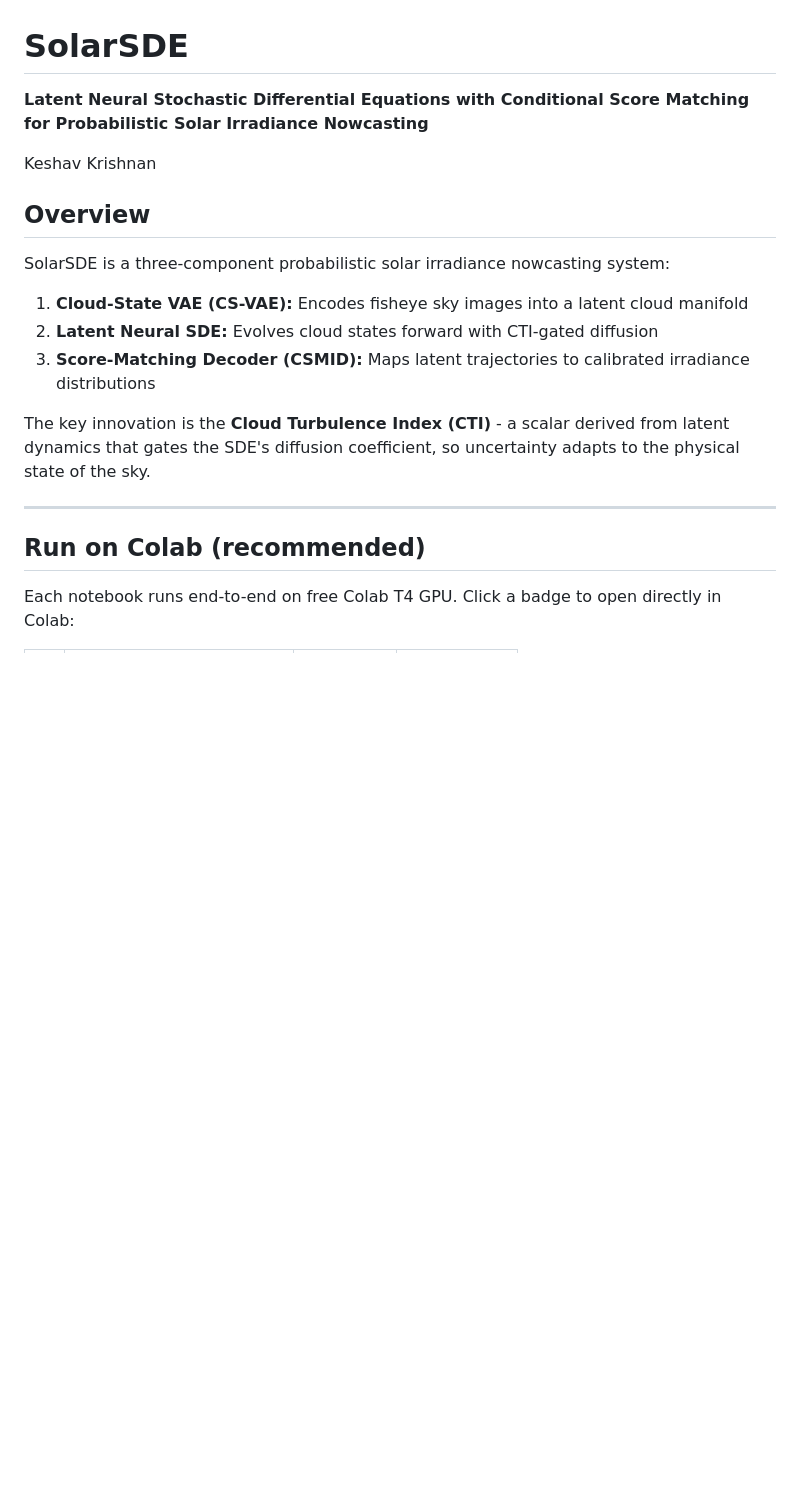
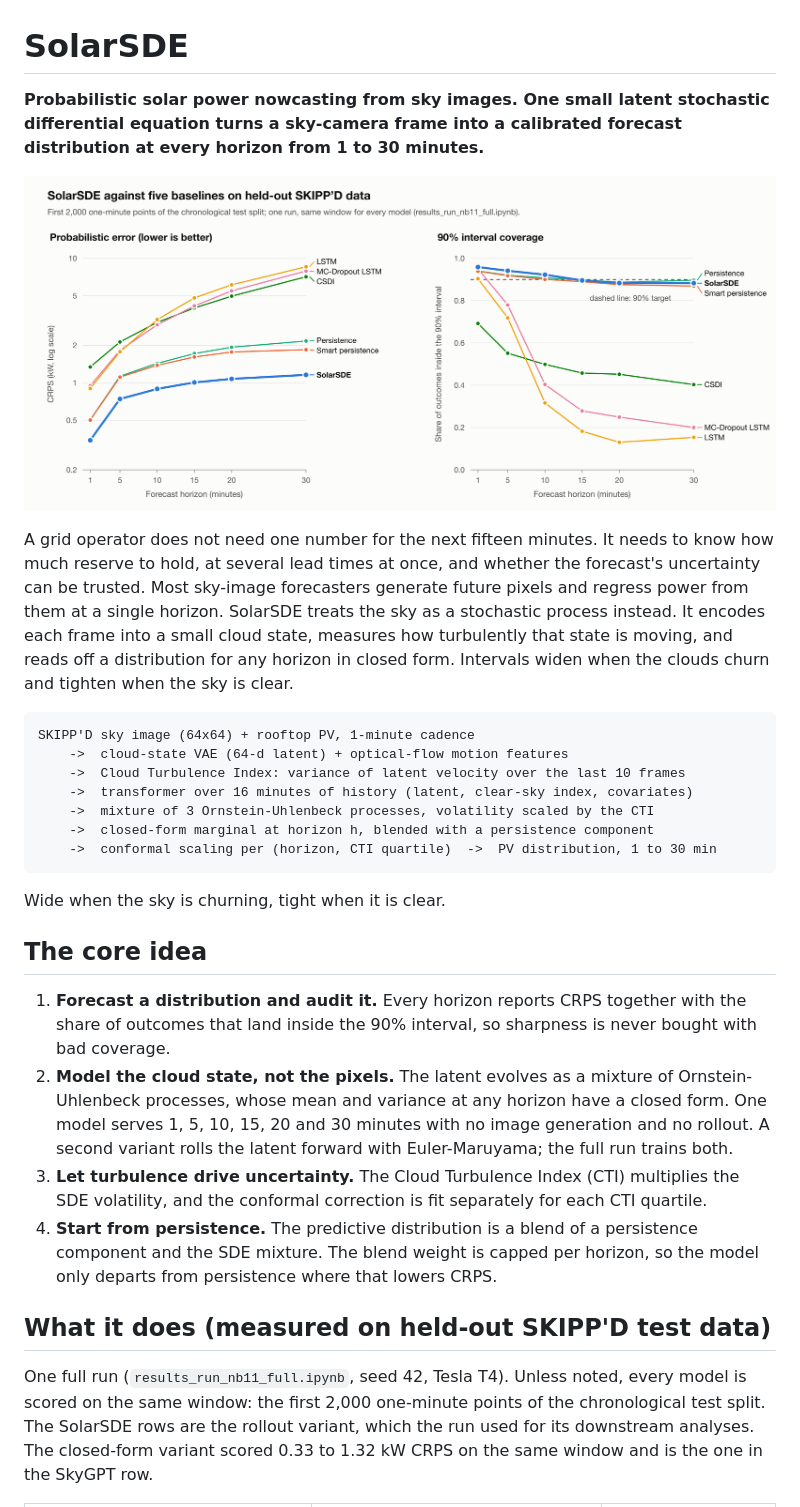
Before and after one commit to keshavkrishnan08/solar-sde, a Markdown page: README.md, the part around one of its changes. GitHub-like rendering; blank space fills up the shorter version.

Commit message:
Rewrite README

````diff
--- a/README.md
+++ b/README.md
@@ -1,22 +1,50 @@
 # SolarSDE
 
-**Latent Neural Stochastic Differential Equations with Conditional Score Matching for Probabilistic Solar Irradiance Nowcasting**
+**Probabilistic solar power nowcasting from sky images. One small latent stochastic differential
+equation turns a sky-camera frame into a calibrated forecast distribution at every horizon from
+1 to 30 minutes.**
 
-Keshav Krishnan
+![Two panels from the full run on held-out SKIPP'D data: on the left, SolarSDE has the lowest CRPS of six models at every horizon from 1 to 30 minutes; on the right, its 90% intervals cover 88% to 96% of outcomes, close to persistence, while the LSTM, MC-Dropout LSTM and CSDI baselines fall far below the 90% target](docs/crps-and-coverage.png)
 
-## Overview
+A grid operator does not need one number for the next fifteen minutes. It needs to know how
+much reserve to hold, at several lead times at once, and whether the forecast's uncertainty can
+be trusted. Most sky-image forecasters generate future pixels and regress power from them at a
+single horizon. SolarSDE treats the sky as a stochastic process instead. It encodes each frame
+into a small cloud state, measures how turbulently that state is moving, and reads off a
+distribution for any horizon in closed form. Intervals widen when the clouds churn and tighten
+when the sky is clear.
 
-SolarSDE is a three-component probabilistic solar irradiance nowcasting system:
+```
+SKIPP'D sky image (64x64) + rooftop PV, 1-minute cadence
+    ->  cloud-state VAE (64-d latent) + optical-flow motion features
+    ->  Cloud Turbulence Index: variance of latent velocity over the last 10 frames
+    ->  transformer over 16 minutes of history (latent, clear-sky index, covariates)
+    ->  mixture of 3 Ornstein-Uhlenbeck processes, volatility scaled by the CTI
+    ->  closed-form marginal at horizon h, blended with a persistence component
+    ->  conformal scaling per (horizon, CTI quartile)  ->  PV distribution, 1 to 30 min
+```
 
-1. **Cloud-State VAE (CS-VAE):** Encodes fisheye sky images into a latent cloud manifold
-2. **Latent Neural SDE:** Evolves cloud states forward with CTI-gated diffusion
-3. **Score-Matching Decoder (CSMID):** Maps latent trajectories to calibrated irradiance distributions
+Wide when the sky is churning, tight when it is clear.
 
-The key innovation is the **Cloud Turbulence Index (CTI)** - a scalar derived from latent dynamics that gates the SDE's diffusion coefficient, so uncertainty adapts to the physical state of the sky.
+## The core idea
 
----
+1. **Forecast a distribution and audit it.** Every horizon reports CRPS together with the share
+   of outcomes that land inside the 90% interval, so sharpness is never bought with bad coverage.
+2. **Model the cloud state, not the pixels.** The latent evolves as a mixture of
+   Ornstein-Uhlenbeck processes, whose mean and variance at any horizon have a closed form. One
+   model serves 1, 5, 10, 15, 20 and 30 minutes with no image generation and no rollout. A second
+   variant rolls the latent forward with Euler-Maruyama; the full run trains both.
+3. **Let turbulence drive uncertainty.** The Cloud Turbulence Index (CTI) multiplies the SDE
+   volatility, and the conformal correction is fit separately for each CTI quartile.
+4. **Start from persistence.** The predictive distribution is a blend of a persistence component
+   and the SDE mixture. The blend weight is capped per horizon, so the model only departs from
+   persistence where that lowers CRPS.
 
-## Run on Colab (recommended)
+## What it does (measured on held-out SKIPP'D test data)
 
-Each notebook runs end-to-end on free Colab T4 GPU. Click a badge to open directly in Colab:
+One full run (`results_run_nb11_full.ipynb`, seed 42, Tesla T4). Unless noted, every model is
+scored on the same window: the first 2,000 one-minute points of the chronological test split.
+The SolarSDE rows are the rollout variant, which the run used for its downstream analyses. The
+closed-form variant scored 0.33 to 1.32 kW CRPS on the same window and is the one in the SkyGPT
+row.
 
````
Also changed, not shown: other parts of README.md (+107 -89 lines).
